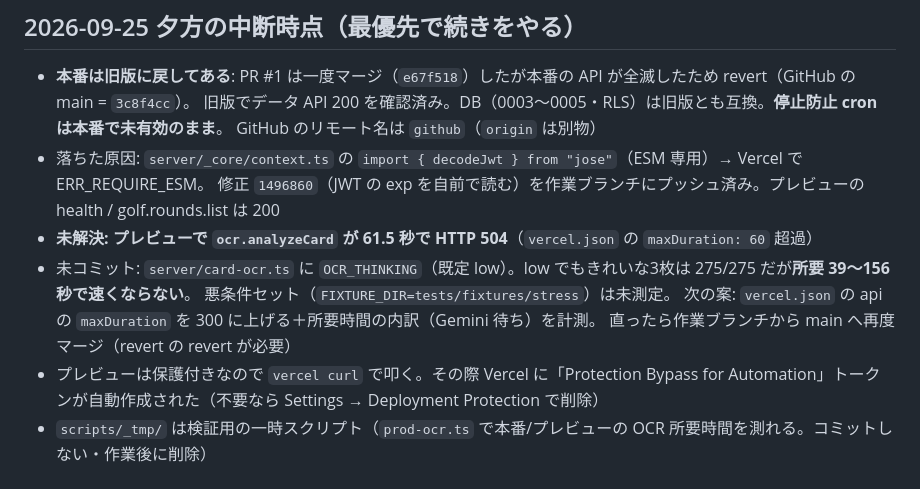
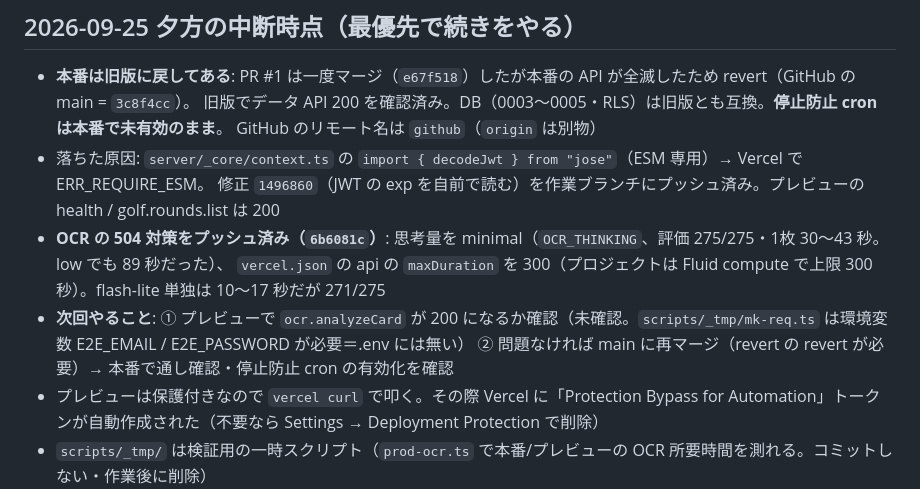
Before and after one commit to aboshiDaisuke/putting-analyzer-v2, a Markdown page: CLAUDE.md, the part around the change. Drawn GitHub-style.

Commit message:
docs: 引き継ぎメモに OCR 504 対策と次回の手順を追記
Co-Authored-By: Claude Opus 5.5 (1M context) <noreply@anthropic.com>

```diff
--- a/CLAUDE.md
+++ b/CLAUDE.md
@@ -52,11 +52,10 @@
   GitHub のリモート名は `github`（`origin` は別物）
 - 落ちた原因: `server/_core/context.ts` の `import { decodeJwt } from "jose"`（ESM 専用）→ Vercel で ERR_REQUIRE_ESM。
   修正 `1496860`（JWT の exp を自前で読む）を作業ブランチにプッシュ済み。プレビューの health / golf.rounds.list は 200
-- **未解決: プレビューで `ocr.analyzeCard` が 61.5 秒で HTTP 504**（`vercel.json` の `maxDuration: 60` 超過）
-- 未コミット: `server/card-ocr.ts` に `OCR_THINKING`（既定 low）。low でもきれいな3枚は 275/275 だが**所要 39〜156 秒で速くならない**。
-  悪条件セット（`FIXTURE_DIR=tests/fixtures/stress`）は未測定。
-  次の案: `vercel.json` の api の `maxDuration` を 300 に上げる＋所要時間の内訳（Gemini 待ち）を計測。
-  直ったら作業ブランチから main へ再度マージ（revert の revert が必要）
+- **OCR の 504 対策をプッシュ済み（`6b6081c`）**: 思考量を minimal（`OCR_THINKING`、評価 275/275・1枚 30〜43 秒。low でも 89 秒だった）、
+  `vercel.json` の api の `maxDuration` を 300（プロジェクトは Fluid compute で上限 300 秒）。flash-lite 単独は 10〜17 秒だが 271/275
+- **次回やること**: ① プレビューで `ocr.analyzeCard` が 200 になるか確認（未確認。`scripts/_tmp/mk-req.ts` は環境変数 E2E_EMAIL / E2E_PASSWORD が必要＝.env には無い）
+  ② 問題なければ main に再マージ（revert の revert が必要）→ 本番で通し確認・停止防止 cron の有効化を確認
 - プレビューは保護付きなので `vercel curl` で叩く。その際 Vercel に「Protection Bypass for Automation」トークンが自動作成された（不要なら Settings → Deployment Protection で削除）
 - `scripts/_tmp/` は検証用の一時スクリプト（`prod-ocr.ts` で本番/プレビューの OCR 所要時間を測れる。コミットしない・作業後に削除）
 
```
